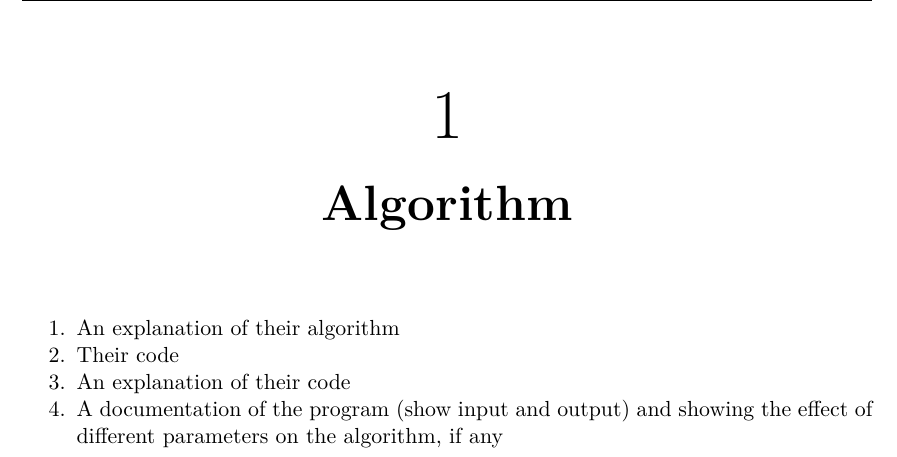
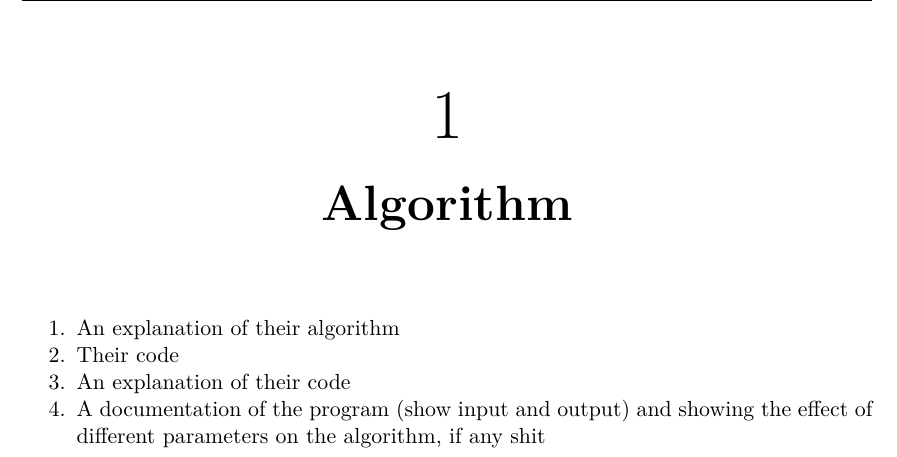
Before and after one commit to totalfreak/IPMiniProjectReport, a LaTeX document (Main.tex, which reads include/Analyse.tex): part of page 3 of 4, cut so that both start at the same text. Compiled offline with pdfLaTeX.

Commit message:
Fuck Daniel Frye

```diff
--- a/include/Analyse.tex
+++ b/include/Analyse.tex
@@ -3,5 +3,5 @@
 		\item An explanation of their algorithm
 		\item Their code
 		\item An explanation of their code
-		\item A documentation of the program (show input and output) and showing the effect of different parameters on the algorithm, if any
+		\item A documentation of the program (show input and output) and showing the effect of different parameters on the algorithm, if any shit
 	\end{enumerate}
```
Also changed, not shown: Main.pdf, 2 other files.
